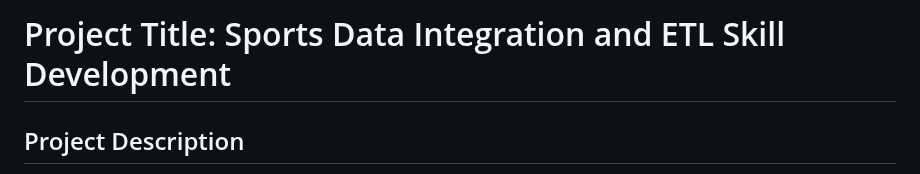
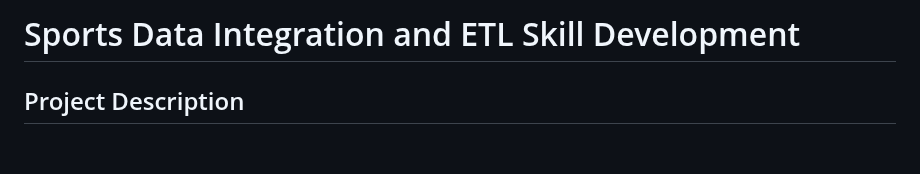
Before and after one commit to lagom-QB/Data-Engineering, a Markdown page: README.md, the part around the change. Drawn GitHub-style; blank space fills up the shorter version.

Commit message:
ft. Title ...

```diff
--- a/README.md
+++ b/README.md
@@ -1,4 +1,4 @@
-# Project Title: Sports Data Integration and ETL Skill Development
+# Sports Data Integration and ETL Skill Development
 
 ## Project Description
 
```
